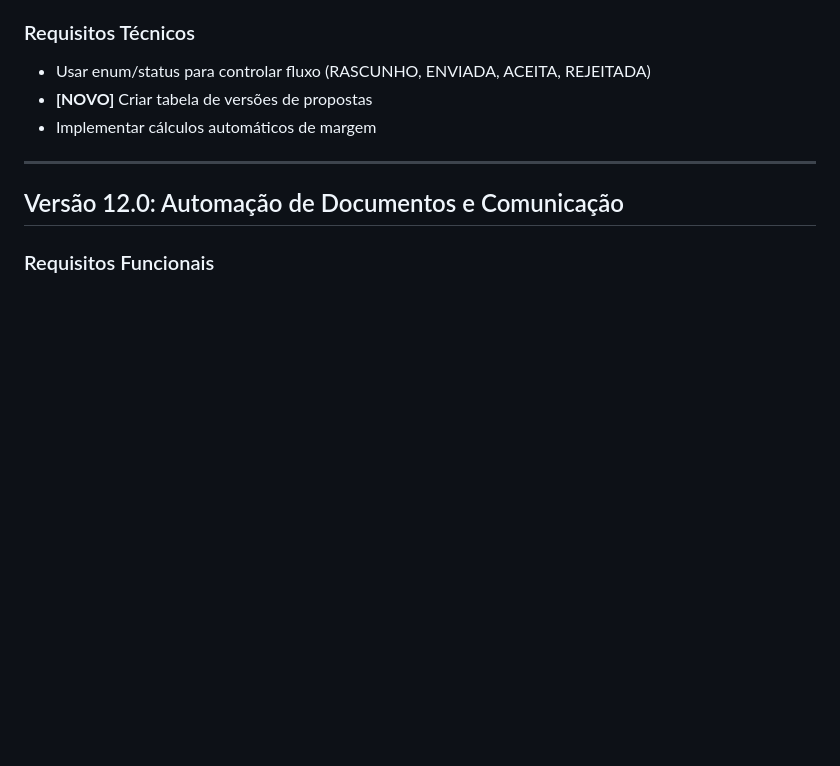
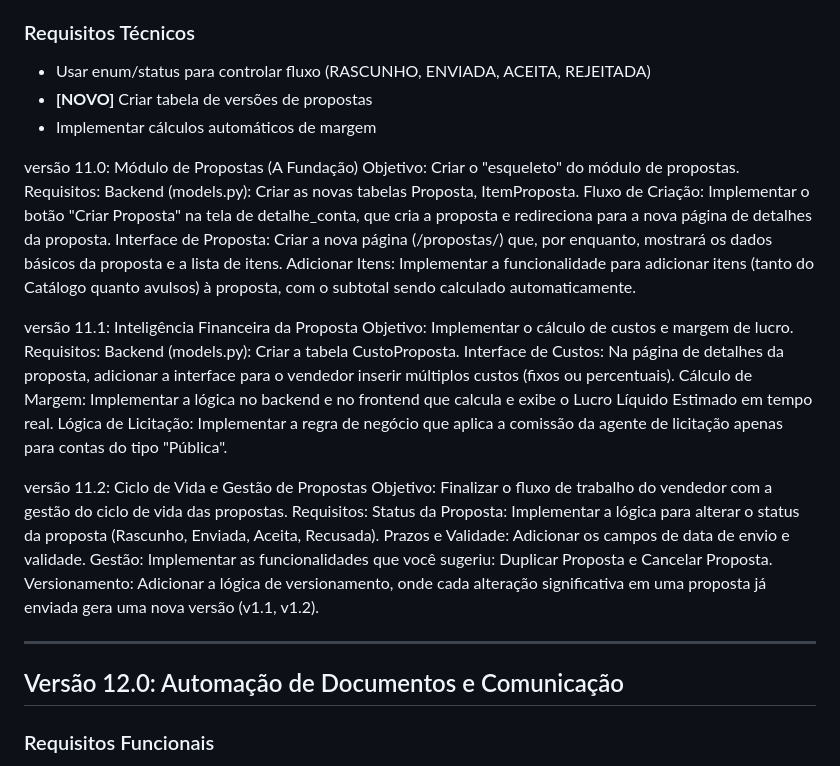
Before and after one commit to andreazevedo80/crm-azevix, a Markdown page: ROADMAP.md, the part around the change. GitHub-like rendering; blank space fills up the shorter version.

Commit message:
Ajuste no ROADMAP

```diff
--- a/ROADMAP.md
+++ b/ROADMAP.md
@@ -211,6 +211,30 @@ Implementar as APIs no backend que populam as respectivas tabelas com os valores
 - **[NOVO]** Criar tabela de versões de propostas
 - Implementar cálculos automáticos de margem
 
+versão 11.0: Módulo de Propostas (A Fundação)
+Objetivo: Criar o "esqueleto" do módulo de propostas.
+Requisitos:
+Backend (models.py): Criar as novas tabelas Proposta, ItemProposta.
+Fluxo de Criação: Implementar o botão "Criar Proposta" na tela de detalhe_conta, que cria a proposta e redireciona para a nova página de detalhes da proposta.
+Interface de Proposta: Criar a nova página (/propostas/<id>) que, por enquanto, mostrará os dados básicos da proposta e a lista de itens.
+Adicionar Itens: Implementar a funcionalidade para adicionar itens (tanto do Catálogo quanto avulsos) à proposta, com o subtotal sendo calculado automaticamente.
+
+versão 11.1: Inteligência Financeira da Proposta
+Objetivo: Implementar o cálculo de custos e margem de lucro.
+Requisitos:
+Backend (models.py): Criar a tabela CustoProposta.
+Interface de Custos: Na página de detalhes da proposta, adicionar a interface para o vendedor inserir múltiplos custos (fixos ou percentuais).
+Cálculo de Margem: Implementar a lógica no backend e no frontend que calcula e exibe o Lucro Líquido Estimado em tempo real.
+Lógica de Licitação: Implementar a regra de negócio que aplica a comissão da agente de licitação apenas para contas do tipo "Pública".
+
+versão 11.2: Ciclo de Vida e Gestão de Propostas
+Objetivo: Finalizar o fluxo de trabalho do vendedor com a gestão do ciclo de vida das propostas.
+Requisitos:
+Status da Proposta: Implementar a lógica para alterar o status da proposta (Rascunho, Enviada, Aceita, Recusada).
+Prazos e Validade: Adicionar os campos de data de envio e validade.
+Gestão: Implementar as funcionalidades que você sugeriu: Duplicar Proposta e Cancelar Proposta.
+Versionamento: Adicionar a lógica de versionamento, onde cada alteração significativa em uma proposta já enviada gera uma nova versão (v1.1, v1.2).
+
 ---
 
 ## Versão 12.0: Automação de Documentos e Comunicação
```
